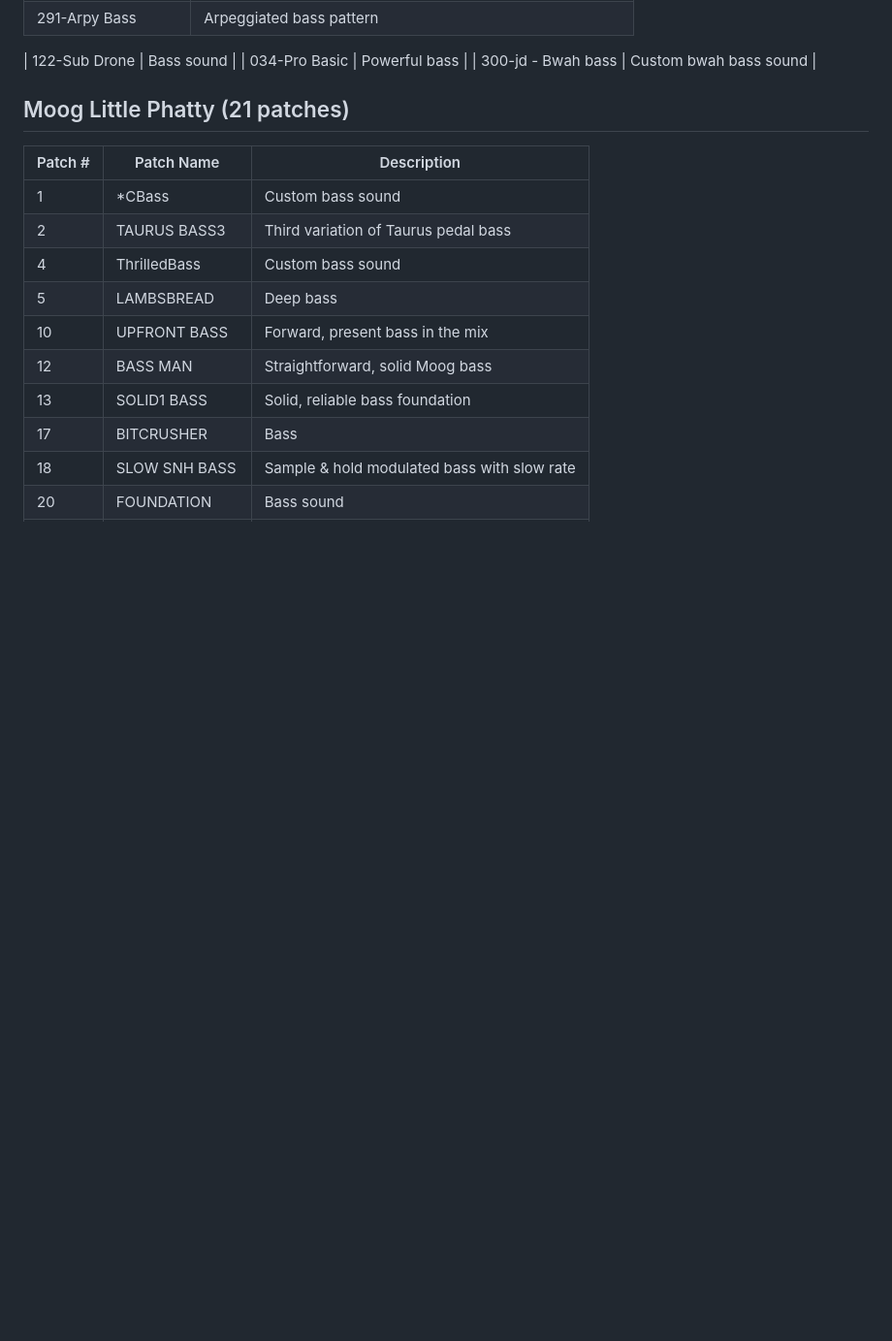
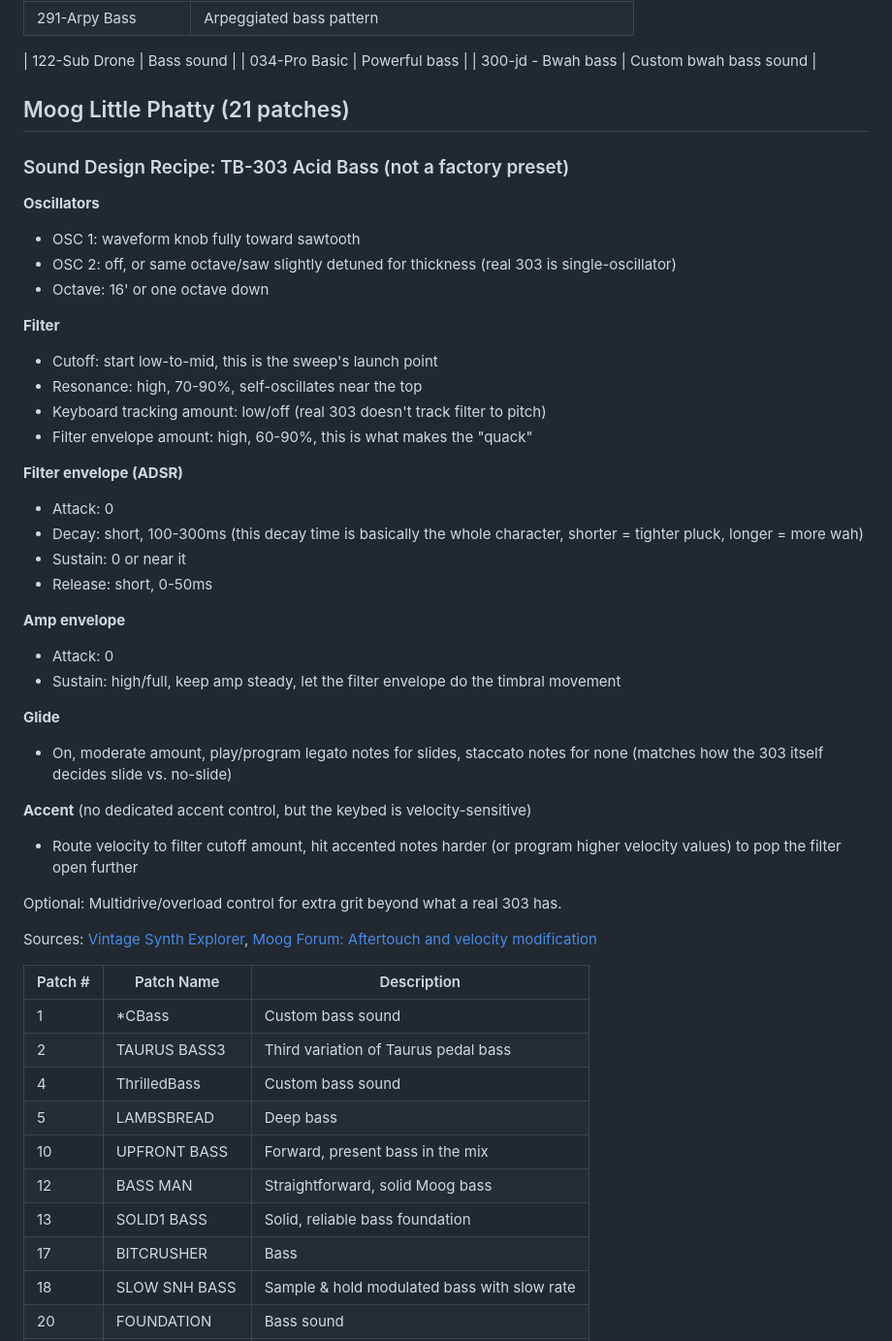
Before and after one commit to conspicuoustechnologist/synth-patch-library, a Markdown page: patches/bass.md, the part around one of its changes. Shown at 97% size. Rendered like a GitHub page; blank space fills up the shorter version.

Commit message:
Add TB-303 acid bass sound design recipe for Little Phatty
Not a factory preset, a from-scratch programming recipe (osc, filter,
envelopes, glide, velocity-to-cutoff accent) for getting a TB-303-style
acid bass on the Moog Little Phatty Stage II.

Co-Authored-By: Claude Sonnet 5 <noreply@anthropic.com>

```diff
--- a/patches/bass.md
+++ b/patches/bass.md
@@ -47,6 +46,39 @@
 | 034-Pro Basic | Powerful bass |
 | 300-jd - Bwah bass | Custom bwah bass sound |
 ## Moog Little Phatty (21 patches)
+
+### Sound Design Recipe: TB-303 Acid Bass (not a factory preset)
+
+**Oscillators**
+- OSC 1: waveform knob fully toward sawtooth
+- OSC 2: off, or same octave/saw slightly detuned for thickness (real 303 is single-oscillator)
+- Octave: 16' or one octave down
+
+**Filter**
+- Cutoff: start low-to-mid, this is the sweep's launch point
+- Resonance: high, 70-90%, self-oscillates near the top
+- Keyboard tracking amount: low/off (real 303 doesn't track filter to pitch)
+- Filter envelope amount: high, 60-90%, this is what makes the "quack"
+
+**Filter envelope (ADSR)**
+- Attack: 0
+- Decay: short, 100-300ms (this decay time is basically the whole character, shorter = tighter pluck, longer = more wah)
+- Sustain: 0 or near it
+- Release: short, 0-50ms
+
+**Amp envelope**
+- Attack: 0
+- Sustain: high/full, keep amp steady, let the filter envelope do the timbral movement
+
+**Glide**
+- On, moderate amount, play/program legato notes for slides, staccato notes for none (matches how the 303 itself decides slide vs. no-slide)
+
+**Accent** (no dedicated accent control, but the keybed is velocity-sensitive)
+- Route velocity to filter cutoff amount, hit accented notes harder (or program higher velocity values) to pop the filter open further
+
+Optional: Multidrive/overload control for extra grit beyond what a real 303 has.
+
+Sources: [Vintage Synth Explorer](https://www.vintagesynth.com/moog/little-phatty), [Moog Forum: Aftertouch and velocity modification](https://forum.moogmusic.com/t/aftertouch-and-velocity-modification/15860)
 
 | Patch # | Patch Name | Description |
 |---------|------------|-------------|
```
Also changed, not shown: other parts of patches/bass.md (+0 -1 lines).
